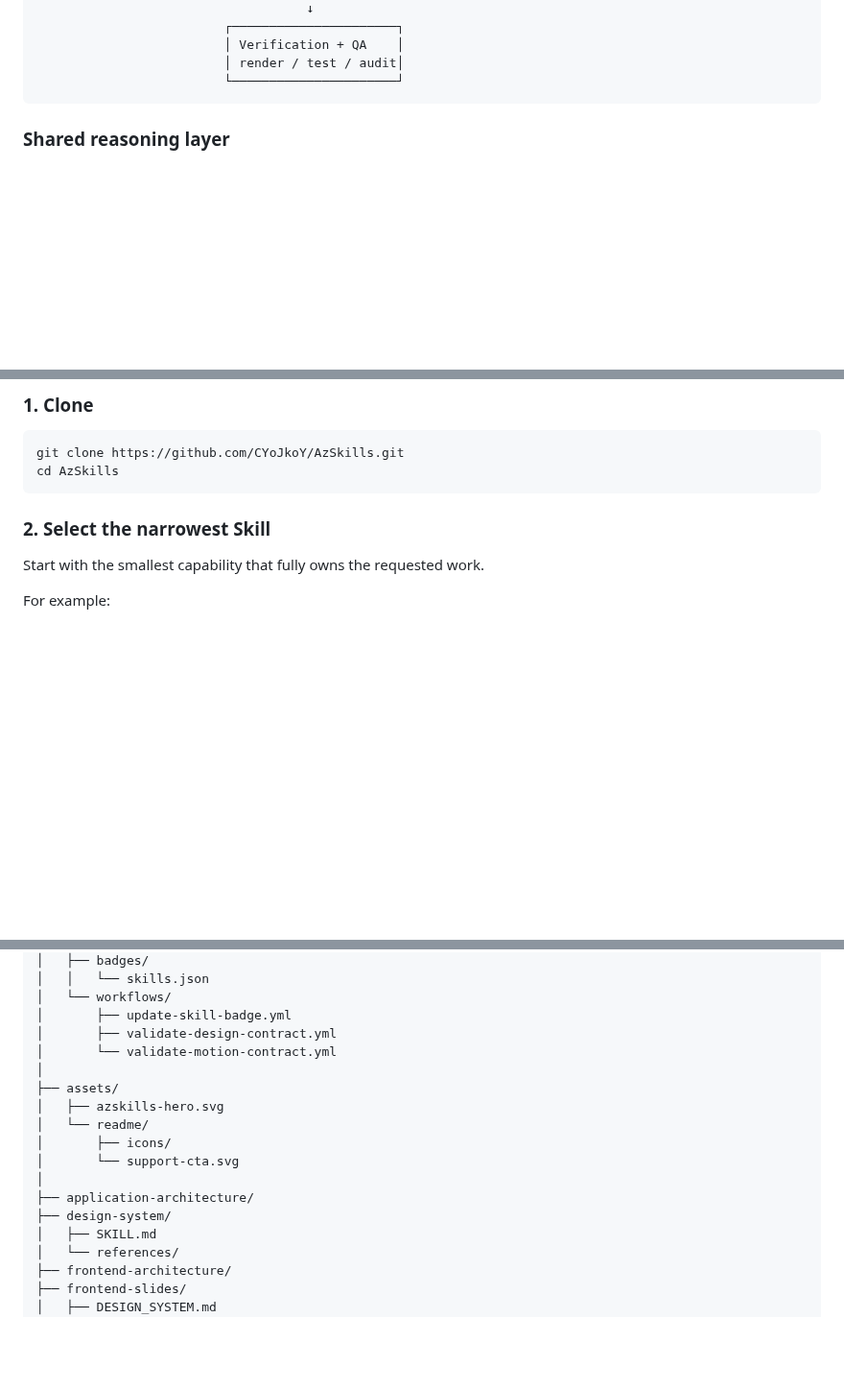
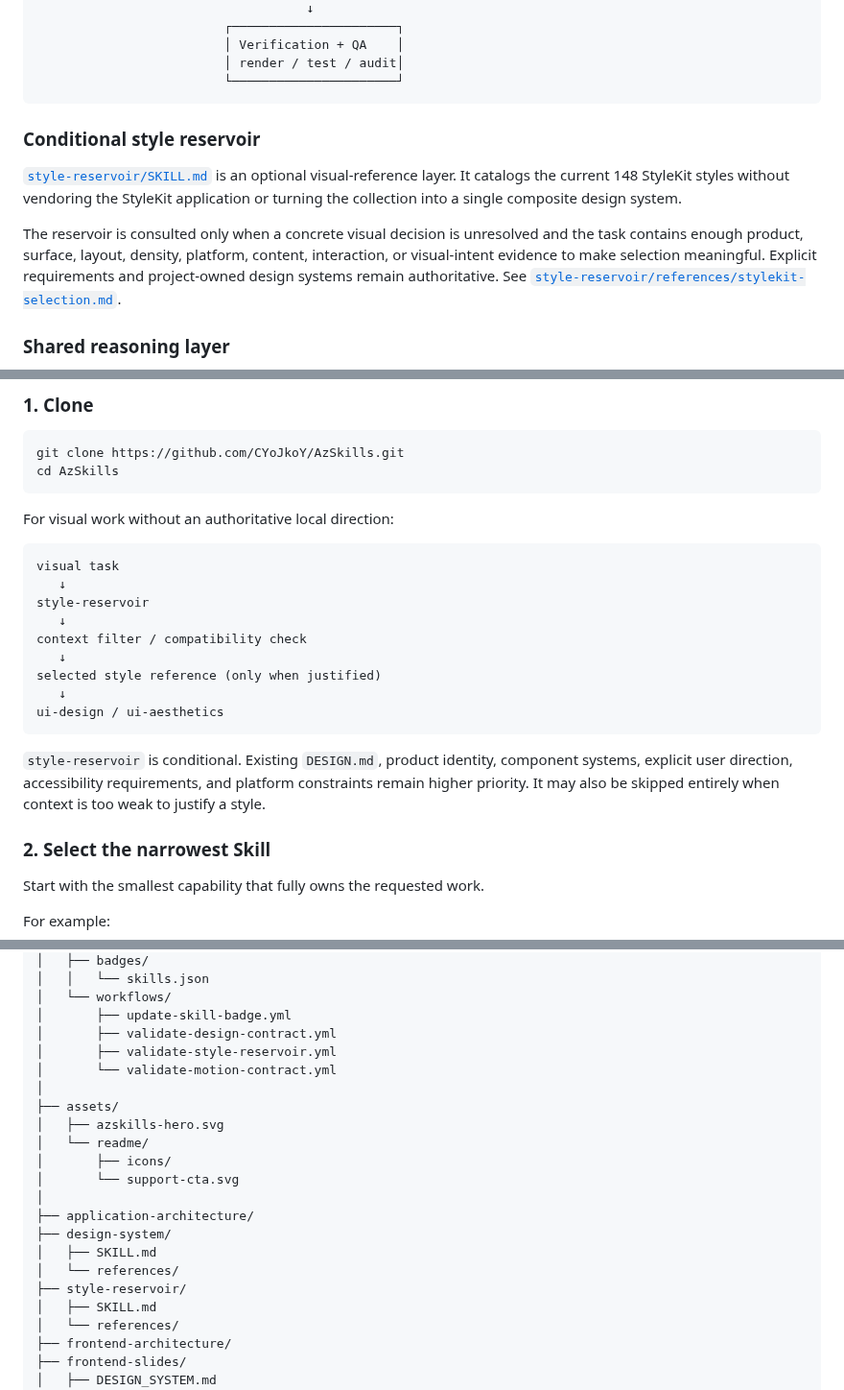
Before and after one commit to CYoJkoY/AzSkills, a Markdown page: README.md, 3 parts joined by grey strips. Shown at 96% size. Rendered like a GitHub page; blank space fills up the shorter version.

Commit message:
docs(style-reservoir): document conditional reservoir routing

````diff
--- a/README.md
+++ b/README.md
@@ -117,6 +117,12 @@ AzSkills separates **behavior contracts**, **shared reasoning**, and **execution
                          └──────────────────────┘
 ```
 
+
+### Conditional style reservoir
+
+[`style-reservoir/SKILL.md`](style-reservoir/SKILL.md) is an optional visual-reference layer. It catalogs the current 148 StyleKit styles without vendoring the StyleKit application or turning the collection into a single composite design system.
+
+The reservoir is consulted only when a concrete visual decision is unresolved and the task contains enough product, surface, layout, density, platform, content, interaction, or visual-intent evidence to make selection meaningful. Explicit requirements and project-owned design systems remain authoritative. See [`style-reservoir/references/stylekit-selection.md`](style-reservoir/references/stylekit-selection.md).
 ### Shared reasoning layer
 
 [`design-intelligence.md`](design-intelligence.md) is **not a Skill**. It is a cross-cutting reasoning layer for visual systems, interaction, composition, accessibility, motion, and visual QA.
@@ -286,6 +294,23 @@ AzSkills is runtime-agnostic. There is no repository-wide application to install
 git clone https://github.com/CYoJkoY/AzSkills.git
 cd AzSkills
 ```
+
+
+For visual work without an authoritative local direction:
+
+```text
+visual task
+   ↓
+style-reservoir
+   ↓
+context filter / compatibility check
+   ↓
+selected style reference (only when justified)
+   ↓
+ui-design / ui-aesthetics
+```
+
+`style-reservoir` is conditional. Existing `DESIGN.md`, product identity, component systems, explicit user direction, accessibility requirements, and platform constraints remain higher priority. It may also be skipped entirely when context is too weak to justify a style.
 
 ### 2. Select the narrowest Skill
 
@@ -417,6 +442,7 @@ AzSkills/
 │   └── workflows/
 │       ├── update-skill-badge.yml
 │       ├── validate-design-contract.yml
+│       ├── validate-style-reservoir.yml
 │       └── validate-motion-contract.yml
 │
 ├── assets/
@@ -427,6 +453,9 @@ AzSkills/
 │
 ├── application-architecture/
 ├── design-system/
+│   ├── SKILL.md
+│   └── references/
+├── style-reservoir/
 │   ├── SKILL.md
 │   └── references/
 ├── frontend-architecture/
````
Also changed, not shown: other parts of README.md (+2 -0 lines).
